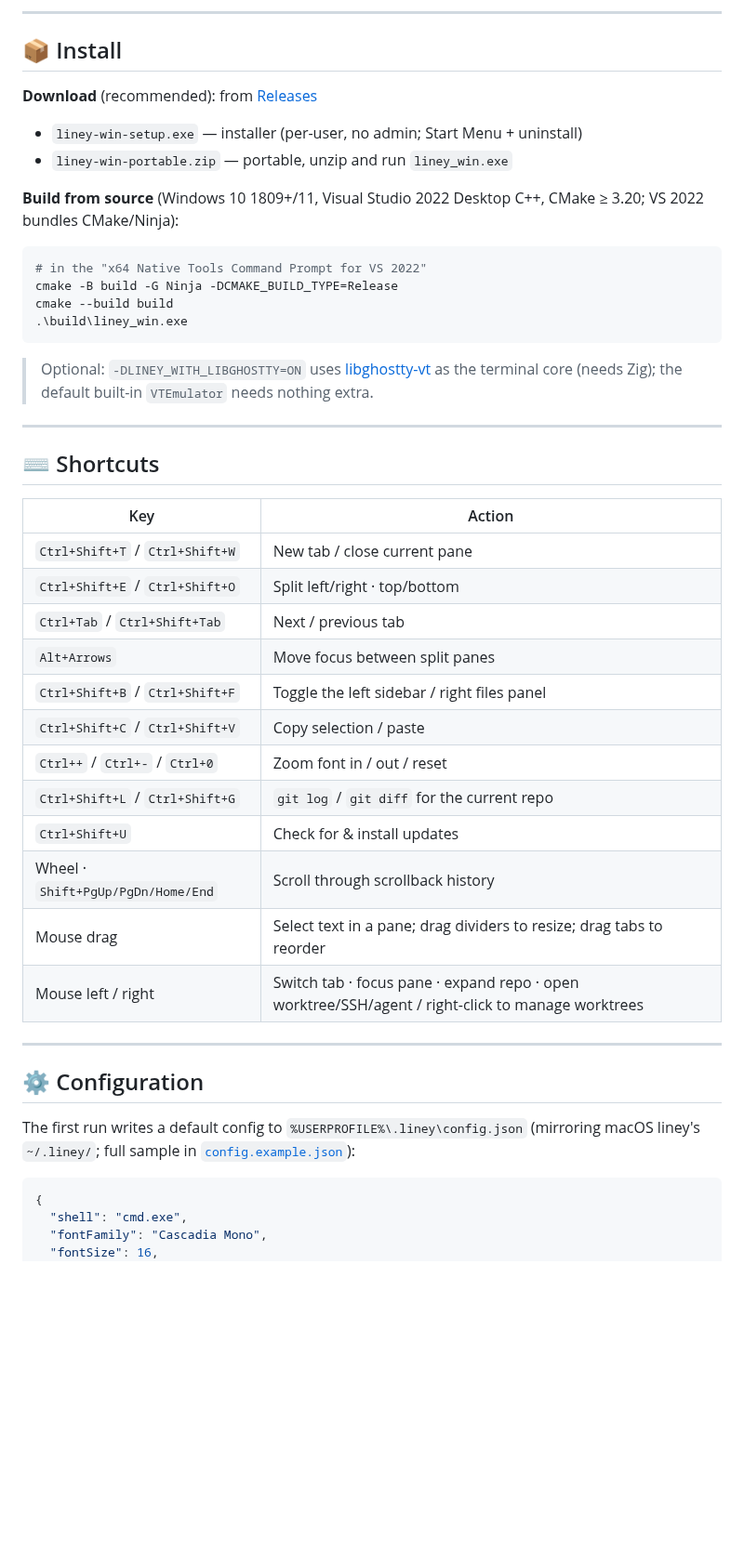
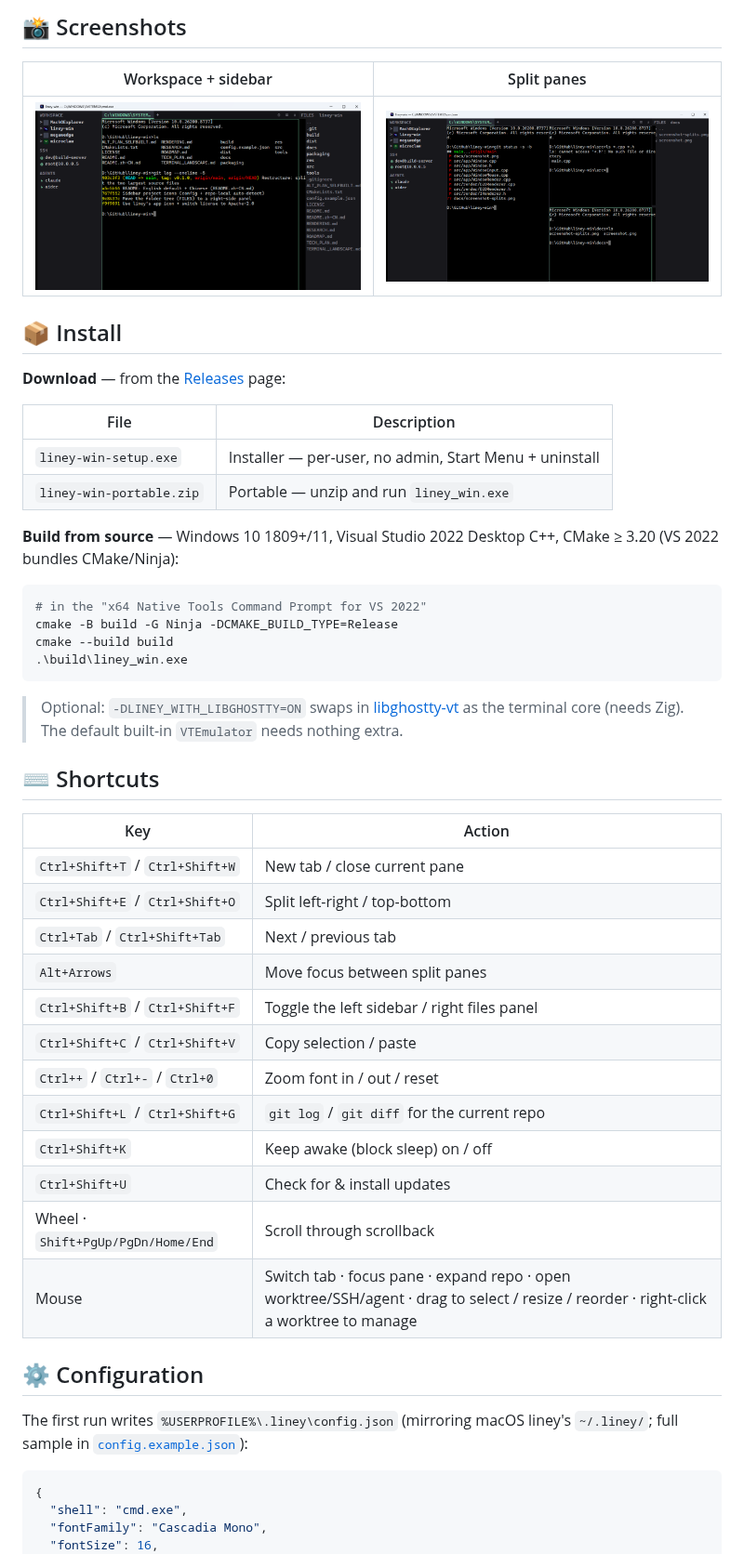
Before and after one commit to everettjf/liney-win, a Markdown page: README.md, the part around one of its changes. Shown at 93% size. Rendered like a GitHub page; pictures changed too: docs/screenshot-splits.png (added), docs/screenshot.png; blank space fills up the shorter version.

````diff
--- a/README.md
+++ b/README.md
@@ -43,14 +65,21 @@ self-drawn Win32 / Direct2D, **needs only MSVC — no runtime dependencies**.
 
----
+## 📸 Screenshots
+
+| Workspace + sidebar | Split panes |
+|---|---|
+| ![workspace](docs/screenshot.png) | ![splits](docs/screenshot-splits.png) |
 
 ## 📦 Install
 
-**Download** (recommended): from [Releases](https://github.com/everettjf/liney-win/releases)
-- `liney-win-setup.exe` — installer (per-user, no admin; Start Menu + uninstall)
-- `liney-win-portable.zip` — portable, unzip and run `liney_win.exe`
+**Download** — from the [Releases](https://github.com/everettjf/liney-win/releases) page:
 
-**Build from source** (Windows 10 1809+/11, Visual Studio 2022 Desktop C++,
-CMake ≥ 3.20; VS 2022 bundles CMake/Ninja):
+| File | Description |
+|---|---|
+| `liney-win-setup.exe` | Installer — per-user, no admin, Start Menu + uninstall |
+| `liney-win-portable.zip` | Portable — unzip and run `liney_win.exe` |
+
+**Build from source** — Windows 10 1809+/11, Visual Studio 2022 Desktop C++,
+CMake ≥ 3.20 (VS 2022 bundles CMake/Ninja):
 
 ```powershell
 # in the "x64 Native Tools Command Prompt for VS 2022"
@@ -59,36 +88,31 @@ cmake --build build
 .\build\liney_win.exe
 ```
 
-> Optional: `-DLINEY_WITH_LIBGHOSTTY=ON` uses
+> Optional: `-DLINEY_WITH_LIBGHOSTTY=ON` swaps in
 > [libghostty-vt](https://github.com/ghostty-org/ghostty) as the terminal core
-> (needs Zig); the default built-in `VTEmulator` needs nothing extra.
-
----
+> (needs Zig). The default built-in `VTEmulator` needs nothing extra.
 
 ## ⌨️ Shortcuts
 
 | Key | Action |
 |---|---|
 | `Ctrl+Shift+T` / `Ctrl+Shift+W` | New tab / close current pane |
-| `Ctrl+Shift+E` / `Ctrl+Shift+O` | Split left/right · top/bottom |
+| `Ctrl+Shift+E` / `Ctrl+Shift+O` | Split left-right / top-bottom |
 | `Ctrl+Tab` / `Ctrl+Shift+Tab` | Next / previous tab |
 | `Alt+Arrows` | Move focus between split panes |
 | `Ctrl+Shift+B` / `Ctrl+Shift+F` | Toggle the left sidebar / right files panel |
 | `Ctrl+Shift+C` / `Ctrl+Shift+V` | Copy selection / paste |
 | `Ctrl++` / `Ctrl+-` / `Ctrl+0` | Zoom font in / out / reset |
 | `Ctrl+Shift+L` / `Ctrl+Shift+G` | `git log` / `git diff` for the current repo |
+| `Ctrl+Shift+K` | Keep awake (block sleep) on / off |
 | `Ctrl+Shift+U` | Check for & install updates |
-| Wheel · `Shift+PgUp/PgDn/Home/End` | Scroll through scrollback history |
-| Mouse drag | Select text in a pane; drag dividers to resize; drag tabs to reorder |
-| Mouse left / right | Switch tab · focus pane · expand repo · open worktree/SSH/agent / right-click to manage worktrees |
-
----
+| Wheel · `Shift+PgUp/PgDn/Home/End` | Scroll through scrollback |
+| Mouse | Switch tab · focus pane · expand repo · open worktree/SSH/agent · drag to select / resize / reorder · right-click a worktree to manage |
 
 ## ⚙️ Configuration
 
-The first run writes a default config to `%USERPROFILE%\.liney\config.json`
-(mirroring macOS liney's `~/.liney/`; full sample in
-[`config.example.json`](./config.example.json)):
+The first run writes `%USERPROFILE%\.liney\config.json` (mirroring macOS liney's
+`~/.liney/`; full sample in [`config.example.json`](config.example.json)):
 
 ```json
 {
````
Also changed, not shown: other parts of README.md (+85 -69 lines), README.zh-CN.md (+91 -72 lines), 9 other files.
